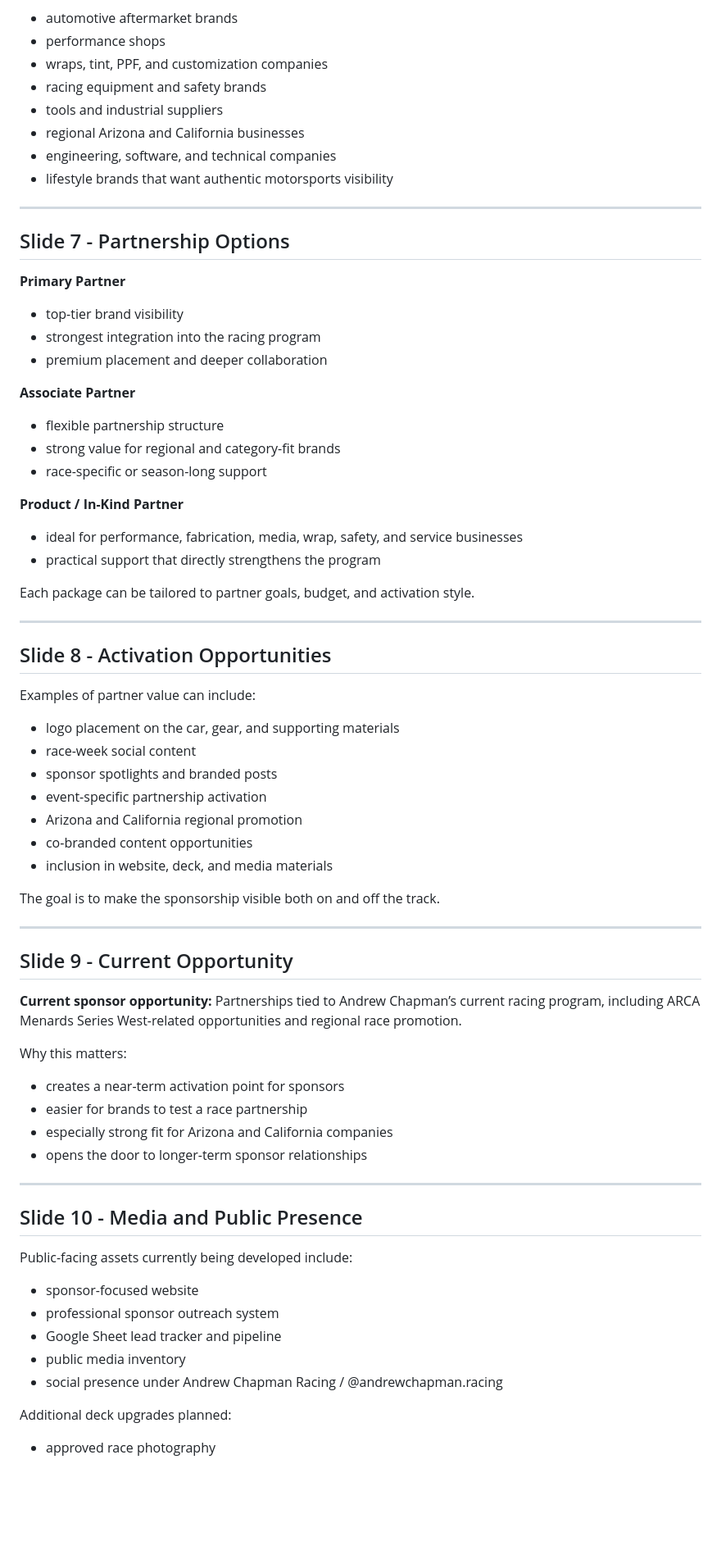
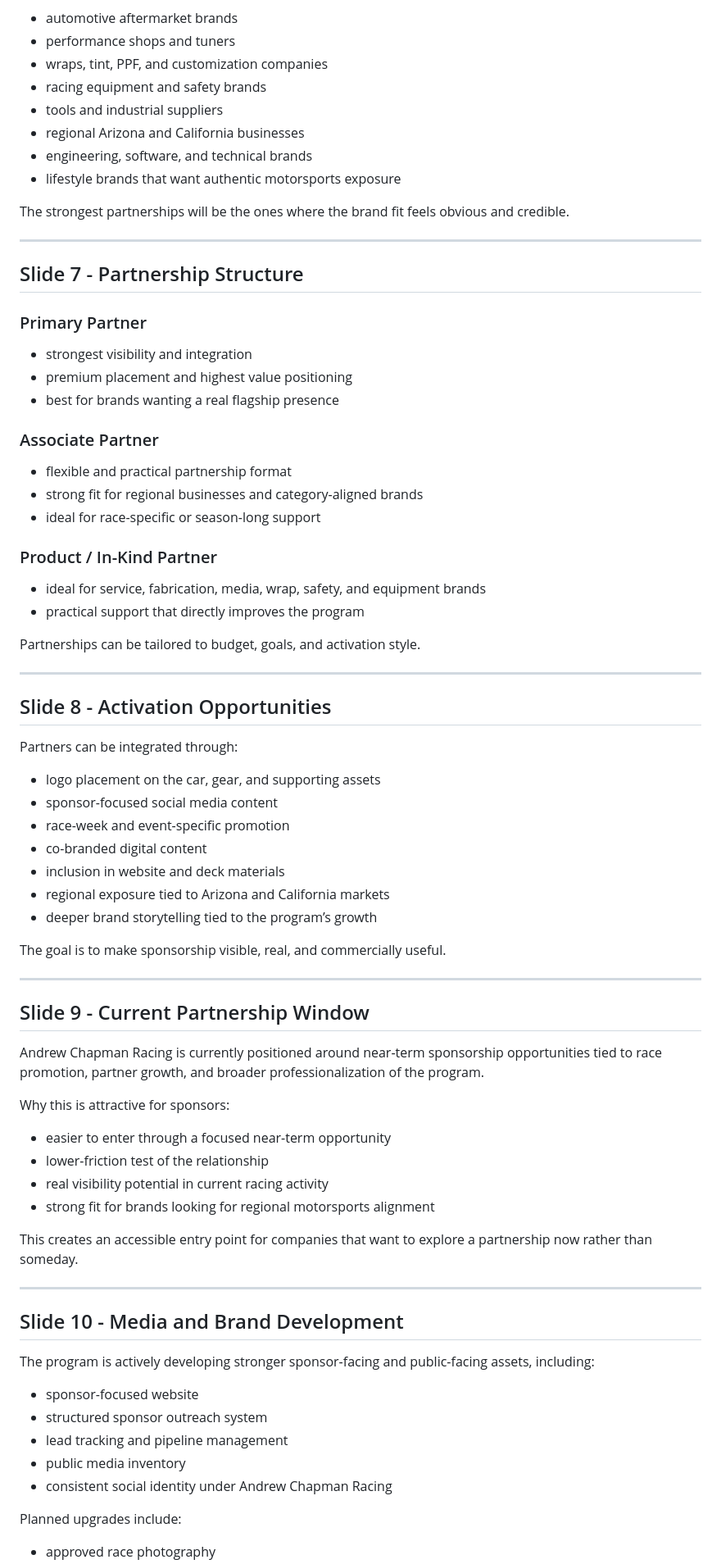
Before and after one commit to jarvis-chapmanracing/andrewchapmanracing-website, a Markdown page: deck/SPONSOR_DECK_DRAFT.md, the part around one of its changes. Shown at 82% size. Drawn GitHub-style; blank space fills up the shorter version.

Commit message:
Refine sponsor deck copy

```diff
--- a/deck/SPONSOR_DECK_DRAFT.md
+++ b/deck/SPONSOR_DECK_DRAFT.md
@@ -76,72 +77,76 @@ This program is a strong fit for:
 
 - automotive aftermarket brands
-- performance shops
+- performance shops and tuners
 - wraps, tint, PPF, and customization companies
 - racing equipment and safety brands
 - tools and industrial suppliers
 - regional Arizona and California businesses
-- engineering, software, and technical companies
-- lifestyle brands that want authentic motorsports visibility
+- engineering, software, and technical brands
+- lifestyle brands that want authentic motorsports exposure
+
+The strongest partnerships will be the ones where the brand fit feels obvious and credible.
 
 ---
 
-## Slide 7 - Partnership Options
+## Slide 7 - Partnership Structure
 
-**Primary Partner**
-- top-tier brand visibility
-- strongest integration into the racing program
-- premium placement and deeper collaboration
+### Primary Partner
+- strongest visibility and integration
+- premium placement and highest value positioning
+- best for brands wanting a real flagship presence
 
-**Associate Partner**
-- flexible partnership structure
-- strong value for regional and category-fit brands
-- race-specific or season-long support
+### Associate Partner
+- flexible and practical partnership format
+- strong fit for regional businesses and category-aligned brands
+- ideal for race-specific or season-long support
 
-**Product / In-Kind Partner**
-- ideal for performance, fabrication, media, wrap, safety, and service businesses
-- practical support that directly strengthens the program
+### Product / In-Kind Partner
+- ideal for service, fabrication, media, wrap, safety, and equipment brands
+- practical support that directly improves the program
 
-Each package can be tailored to partner goals, budget, and activation style.
+Partnerships can be tailored to budget, goals, and activation style.
 
 ---
 
 ## Slide 8 - Activation Opportunities
 
-Examples of partner value can include:
+Partners can be integrated through:
 
-- logo placement on the car, gear, and supporting materials
-- race-week social content
-- sponsor spotlights and branded posts
-- event-specific partnership activation
-- Arizona and California regional promotion
-- co-branded content opportunities
-- inclusion in website, deck, and media materials
+- logo placement on the car, gear, and supporting assets
+- sponsor-focused social media content
+- race-week and event-specific promotion
+- co-branded digital content
+- inclusion in website and deck materials
+- regional exposure tied to Arizona and California markets
+- deeper brand storytelling tied to the program’s growth
 
-The goal is to make the sponsorship visible both on and off the track.
+The goal is to make sponsorship visible, real, and commercially useful.
 
 ---
 
-## Slide 9 - Current Opportunity
+## Slide 9 - Current Partnership Window
 
-**Current sponsor opportunity:**
-Partnerships tied to Andrew Chapman’s current racing program, including ARCA Menards Series West-related opportunities and regional race promotion.
+Andrew Chapman Racing is currently positioned around near-term sponsorship opportunities tied to race promotion, partner growth, and broader professionalization of the program.
 
-Why this matters:
-- creates a near-term activation point for sponsors
-- easier for brands to test a race partnership
-- especially strong fit for Arizona and California companies
-- opens the door to longer-term sponsor relationships
+Why this is attractive for sponsors:
+- easier to enter through a focused near-term opportunity
+- lower-friction test of the relationship
+- real visibility potential in current racing activity
+- strong fit for brands looking for regional motorsports alignment
+
+This creates an accessible entry point for companies that want to explore a partnership now rather than someday.
 
 ---
 
-## Slide 10 - Media and Public Presence
+## Slide 10 - Media and Brand Development
 
-Public-facing assets currently being developed include:
+The program is actively developing stronger sponsor-facing and public-facing assets, including:
+
 - sponsor-focused website
-- professional sponsor outreach system
-- Google Sheet lead tracker and pipeline
+- structured sponsor outreach system
+- lead tracking and pipeline management
 - public media inventory
-- social presence under Andrew Chapman Racing / @andrewchapman.racing
+- consistent social identity under Andrew Chapman Racing
 
-Additional deck upgrades planned:
+Planned upgrades include:
 - approved race photography
```
Also changed, not shown: other parts of deck/SPONSOR_DECK_DRAFT.md (+60 -48 lines).
